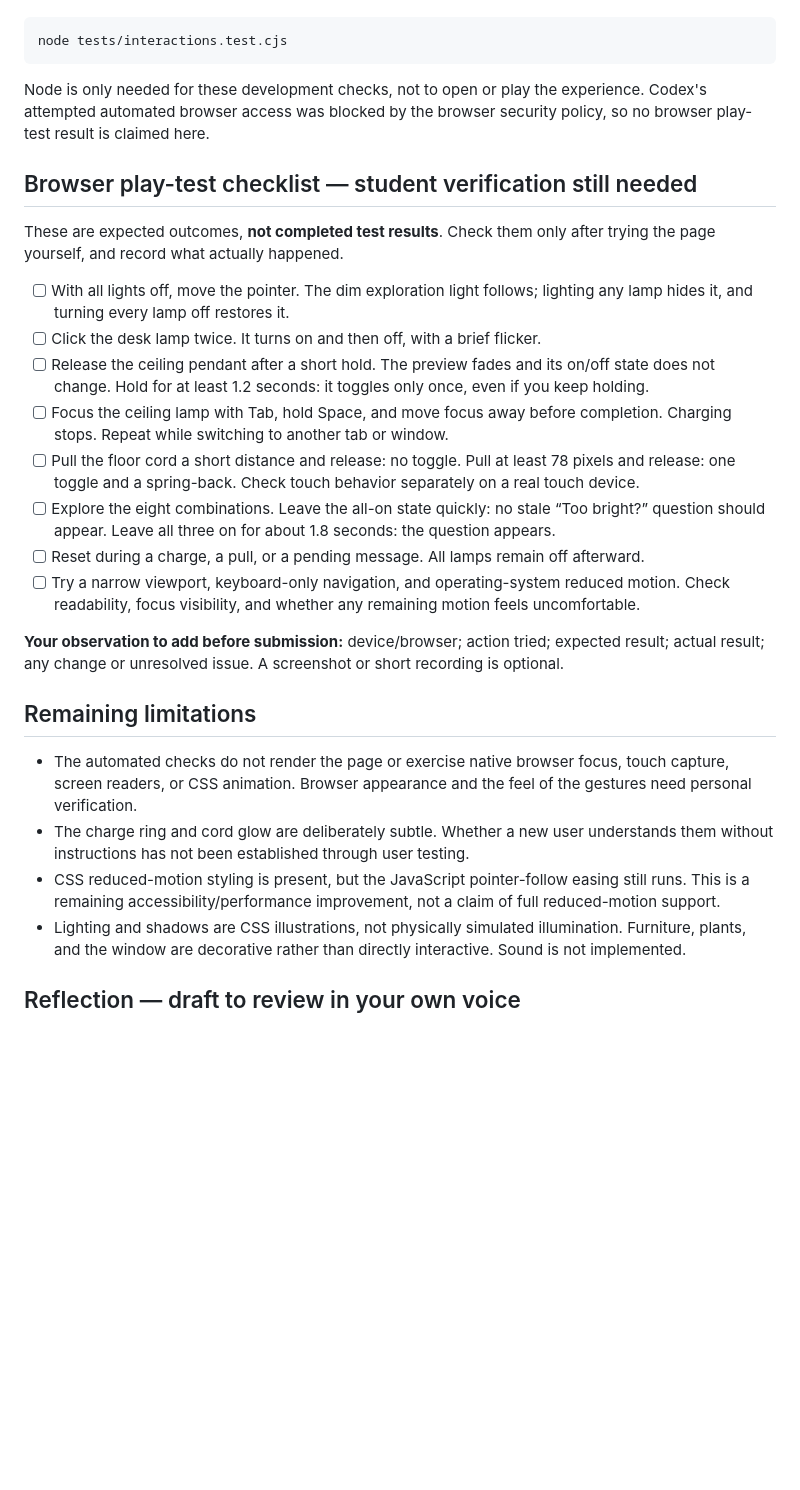
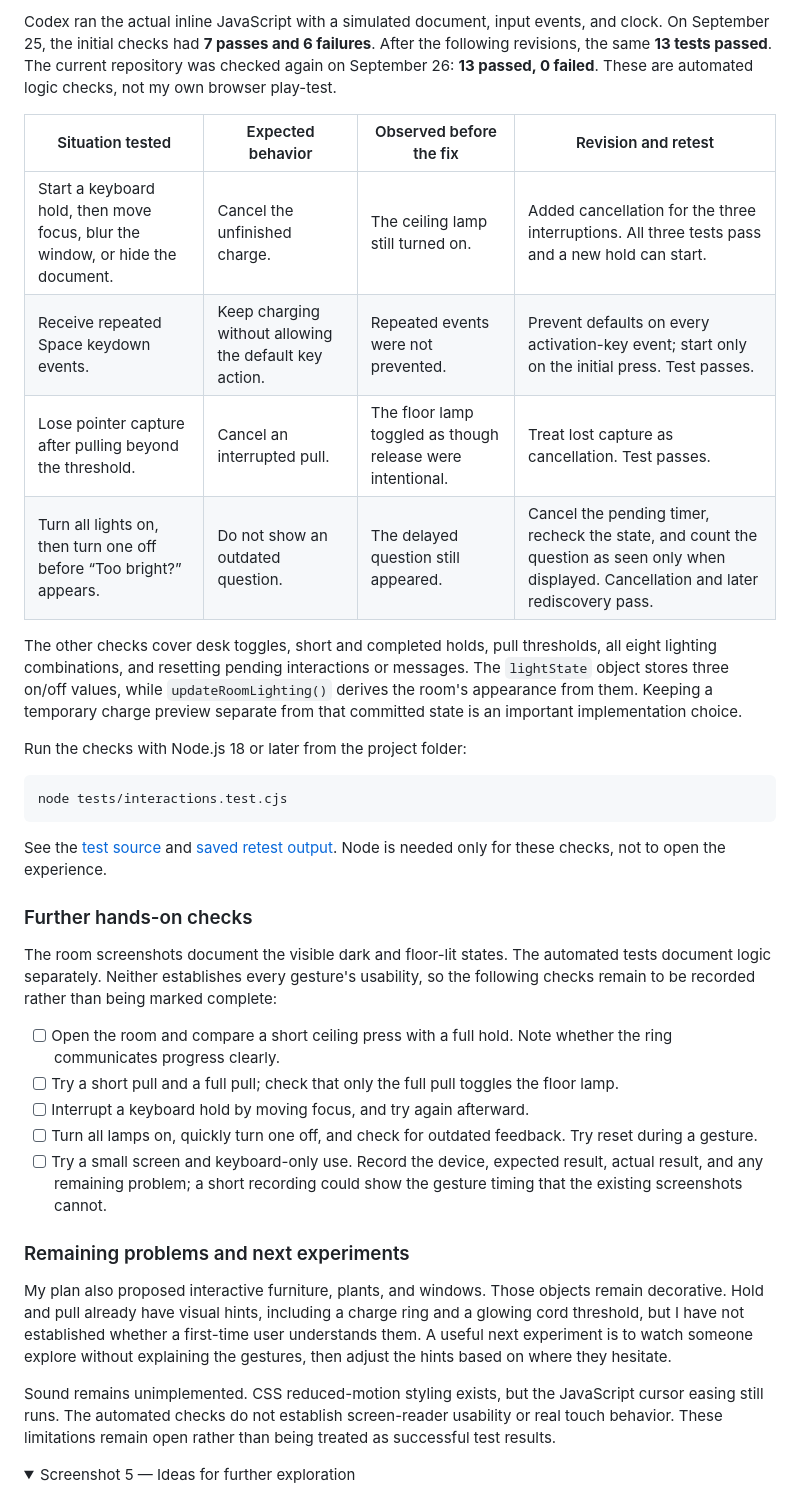
Before and after one commit to Wanqi777/find-the-light, a Markdown page: README.md, the part around one of its changes. Rendered like a GitHub page; folded sections open; blank space fills up the shorter version.

````diff
--- a/README.md
+++ b/README.md
@@ -73,31 +105,38 @@ To rerun the optional checks, use Node.js 18 or later from this project's folder
+Codex ran the actual inline JavaScript with a simulated document, input events, and clock. On September 25, the initial checks had **7 passes and 6 failures**. After the following revisions, the same **13 tests passed**. The current repository was checked again on September 26: **13 passed, 0 failed**. These are automated logic checks, not my own browser play-test.
+
+| Situation tested | Expected behavior | Observed before the fix | Revision and retest |
+| --- | --- | --- | --- |
+| Start a keyboard hold, then move focus, blur the window, or hide the document. | Cancel the unfinished charge. | The ceiling lamp still turned on. | Added cancellation for the three interruptions. All three tests pass and a new hold can start. |
+| Receive repeated Space keydown events. | Keep charging without allowing the default key action. | Repeated events were not prevented. | Prevent defaults on every activation-key event; start only on the initial press. Test passes. |
+| Lose pointer capture after pulling beyond the threshold. | Cancel an interrupted pull. | The floor lamp toggled as though release were intentional. | Treat lost capture as cancellation. Test passes. |
+| Turn all lights on, then turn one off before “Too bright?” appears. | Do not show an outdated question. | The delayed question still appeared. | Cancel the pending timer, recheck the state, and count the question as seen only when displayed. Cancellation and later rediscovery pass. |
+
+The other checks cover desk toggles, short and completed holds, pull thresholds, all eight lighting combinations, and resetting pending interactions or messages. The `lightState` object stores three on/off values, while `updateRoomLighting()` derives the room's appearance from them. Keeping a temporary charge preview separate from that committed state is an important implementation choice.
+
+Run the checks with Node.js 18 or later from the project folder:
 
 ```sh
 node tests/interactions.test.cjs
 ```
 
-Node is only needed for these development checks, not to open or play the experience. Codex's attempted automated browser access was blocked by the browser security policy, so no browser play-test result is claimed here.
+See the [test source](tests/interactions.test.cjs) and [saved retest output](evidence/test-results.txt). Node is needed only for these checks, not to open the experience.
 
-## Browser play-test checklist — student verification still needed
+### Further hands-on checks
 
-These are expected outcomes, **not completed test results**. Check them only after trying the page yourself, and record what actually happened.
+The room screenshots document the visible dark and floor-lit states. The automated tests document logic separately. Neither establishes every gesture's usability, so the following checks remain to be recorded rather than being marked complete:
 
-- [ ] With all lights off, move the pointer. The dim exploration light follows; lighting any lamp hides it, and turning every lamp off restores it.
-- [ ] Click the desk lamp twice. It turns on and then off, with a brief flicker.
-- [ ] Release the ceiling pendant after a short hold. The preview fades and its on/off state does not change. Hold for at least 1.2 seconds: it toggles only once, even if you keep holding.
-- [ ] Focus the ceiling lamp with Tab, hold Space, and move focus away before completion. Charging stops. Repeat while switching to another tab or window.
-- [ ] Pull the floor cord a short distance and release: no toggle. Pull at least 78 pixels and release: one toggle and a spring-back. Check touch behavior separately on a real touch device.
-- [ ] Explore the eight combinations. Leave the all-on state quickly: no stale “Too bright?” question should appear. Leave all three on for about 1.8 seconds: the question appears.
-- [ ] Reset during a charge, a pull, or a pending message. All lamps remain off afterward.
-- [ ] Try a narrow viewport, keyboard-only navigation, and operating-system reduced motion. Check readability, focus visibility, and whether any remaining motion feels uncomfortable.
+- [ ] Open the room and compare a short ceiling press with a full hold. Note whether the ring communicates progress clearly.
+- [ ] Try a short pull and a full pull; check that only the full pull toggles the floor lamp.
+- [ ] Interrupt a keyboard hold by moving focus, and try again afterward.
+- [ ] Turn all lamps on, quickly turn one off, and check for outdated feedback. Try reset during a gesture.
+- [ ] Try a small screen and keyboard-only use. Record the device, expected result, actual result, and any remaining problem; a short recording could show the gesture timing that the existing screenshots cannot.
 
-**Your observation to add before submission:** device/browser; action tried; expected result; actual result; any change or unresolved issue. A screenshot or short recording is optional.
+### Remaining problems and next experiments
 
-## Remaining limitations
+My plan also proposed interactive furniture, plants, and windows. Those objects remain decorative. Hold and pull already have visual hints, including a charge ring and a glowing cord threshold, but I have not established whether a first-time user understands them. A useful next experiment is to watch someone explore without explaining the gestures, then adjust the hints based on where they hesitate.
 
-- The automated checks do not render the page or exercise native browser focus, touch capture, screen readers, or CSS animation. Browser appearance and the feel of the gestures need personal verification.
-- The charge ring and cord glow are deliberately subtle. Whether a new user understands them without instructions has not been established through user testing.
-- CSS reduced-motion styling is present, but the JavaScript pointer-follow easing still runs. This is a remaining accessibility/performance improvement, not a claim of full reduced-motion support.
-- Lighting and shadows are CSS illustrations, not physically simulated illumination. Furniture, plants, and the window are decorative rather than directly interactive. Sound is not implemented.
+Sound remains unimplemented. CSS reduced-motion styling exists, but the JavaScript cursor easing still runs. The automated checks do not establish screen-reader usability or real touch behavior. These limitations remain open rather than being treated as successful test results.
 
-## Reflection — draft to review in your own voice
+<details>
+<summary>Screenshot 5 — Ideas for further exploration</summary>
 
````
Also changed, not shown: other parts of README.md (+98 -55 lines).
